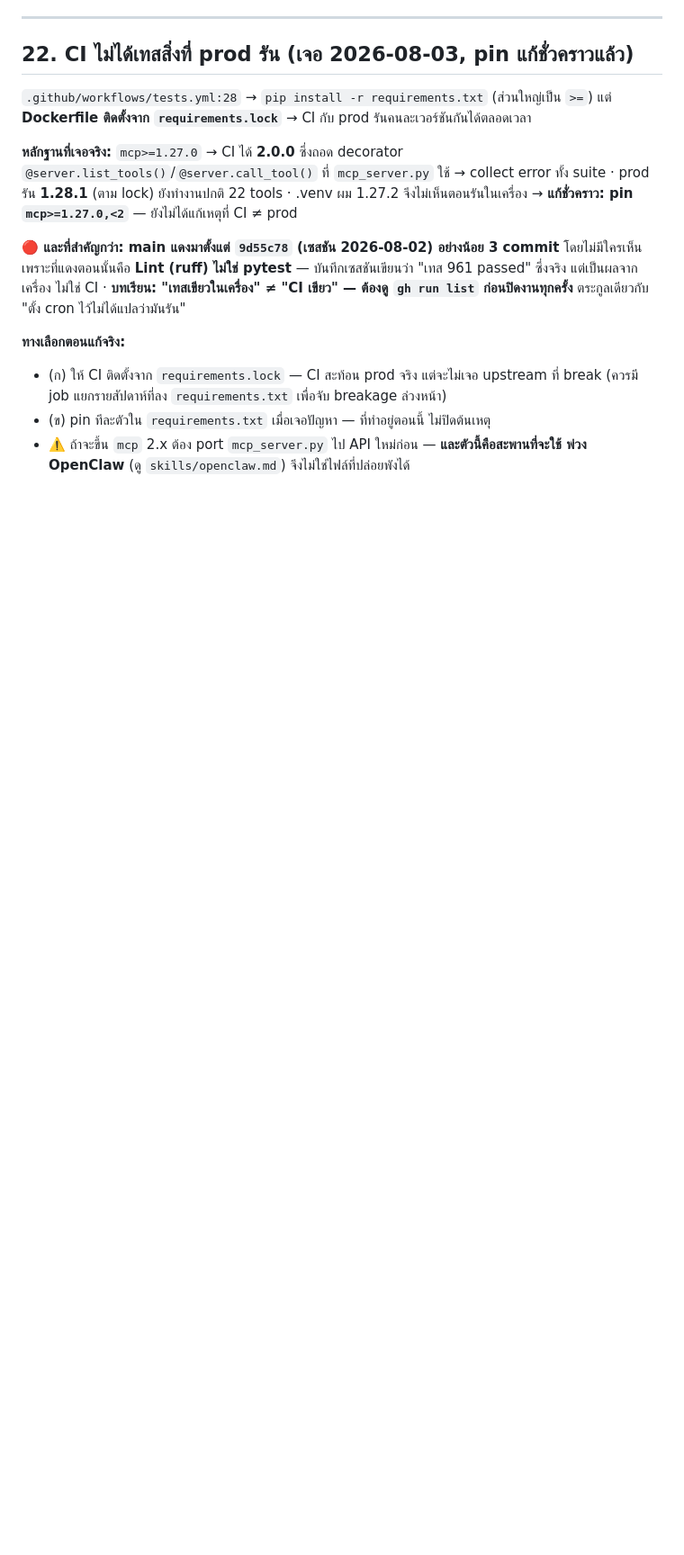
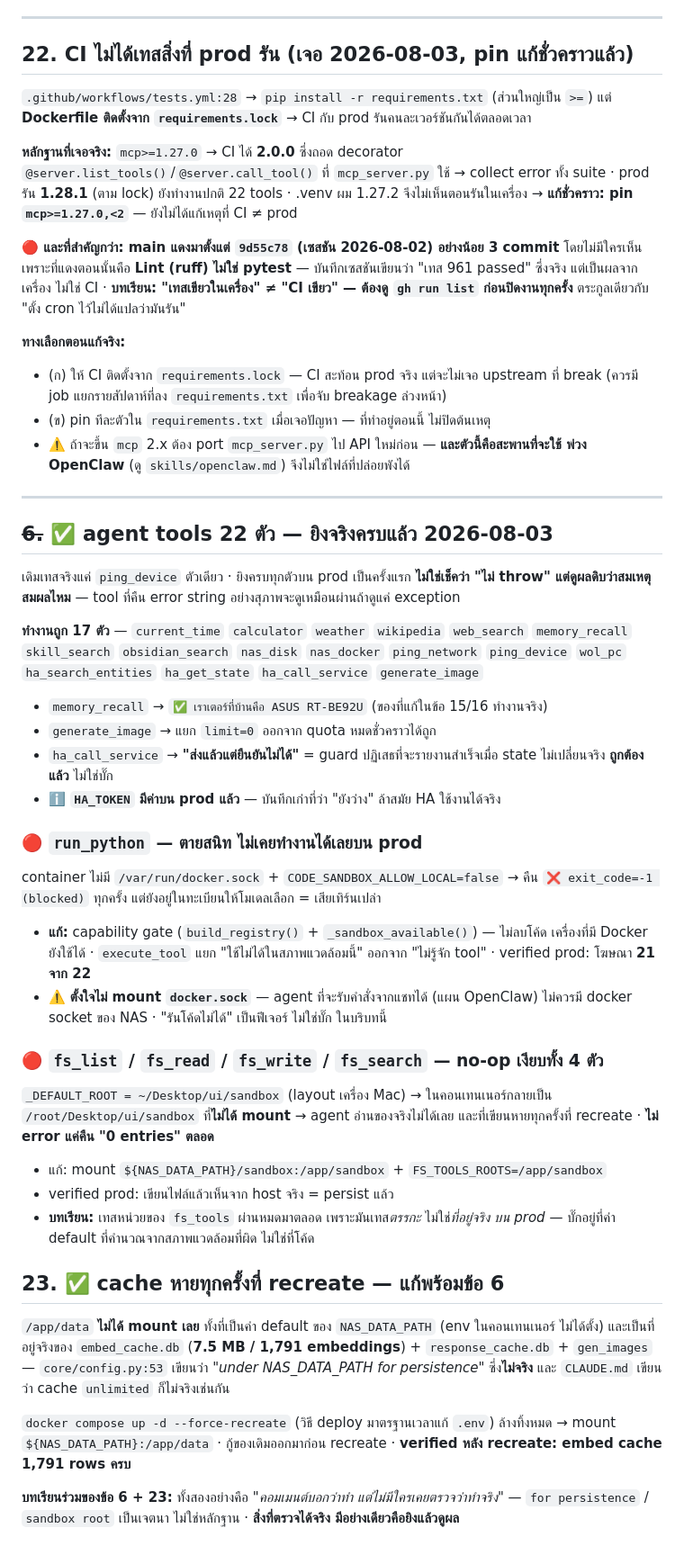
Before and after one commit to penpunnee/hybrid-ai-workspace, a Markdown page: docs/audit-backlog-2026-08-02.md, the part around the change. Shown at 90% size. Rendered like a GitHub page; blank space fills up the shorter version.

Commit message:
docs: บันทึกผลข้อ 6 (ยิง tools 22 ตัว) + ข้อ 23 (cache ephemeral)
Co-Authored-By: Claude Opus 5 <noreply@anthropic.com>
Claude-Session: https://claude.ai/code/session_01KHXU8h7nfzuKgL9E1eGCiZ

```diff
--- a/docs/audit-backlog-2026-08-02.md
+++ b/docs/audit-backlog-2026-08-02.md
@@ -560,3 +560,53 @@ containment ไม่ใช่ Jaccard เพราะ doc ยาวกว่า
 - (ข) pin ทีละตัวใน `requirements.txt` เมื่อเจอปัญหา — ที่ทำอยู่ตอนนี้ ไม่ปิดต้นเหตุ
 - ⚠️ ถ้าจะขึ้น `mcp` 2.x ต้อง port `mcp_server.py` ไป API ใหม่ก่อน — **และตัวนี้คือสะพานที่จะใช้
   พ่วง OpenClaw** (ดู `skills/openclaw.md`) จึงไม่ใช่ไฟล์ที่ปล่อยพังได้
+
+---
+
+## ~~6.~~ ✅ agent tools 22 ตัว — **ยิงจริงครบแล้ว 2026-08-03**
+
+เดิมเทสจริงแค่ `ping_device` ตัวเดียว · ยิงครบทุกตัวบน prod เป็นครั้งแรก
+**ไม่ใช่เช็คว่า "ไม่ throw" แต่ดูผลดิบว่าสมเหตุสมผลไหม** — tool ที่คืน error string
+อย่างสุภาพจะดูเหมือนผ่านถ้าดูแค่ exception
+
+**ทำงานถูก 17 ตัว** — `current_time` `calculator` `weather` `wikipedia` `web_search`
+`memory_recall` `skill_search` `obsidian_search` `nas_disk` `nas_docker` `ping_network`
+`ping_device` `wol_pc` `ha_search_entities` `ha_get_state` `ha_call_service` `generate_image`
+- `memory_recall` → `✅ เราเตอร์ที่บ้านคือ ASUS RT-BE92U` (ของที่แก้ในข้อ 15/16 ทำงานจริง)
+- `generate_image` → แยก `limit=0` ออกจาก quota หมดชั่วคราวได้ถูก
+- `ha_call_service` → **"ส่งแล้วแต่ยืนยันไม่ได้"** = guard ปฏิเสธที่จะรายงานสำเร็จเมื่อ
+  state ไม่เปลี่ยนจริง **ถูกต้องแล้ว** ไม่ใช่บั๊ก
+- ℹ️ **`HA_TOKEN` มีค่าบน prod แล้ว** — บันทึกเก่าที่ว่า "ยังว่าง" ล้าสมัย HA ใช้งานได้จริง
+
+### 🔴 `run_python` — ตายสนิท ไม่เคยทำงานได้เลยบน prod
+container ไม่มี `/var/run/docker.sock` + `CODE_SANDBOX_ALLOW_LOCAL=false`
+→ คืน `❌ exit_code=-1 (blocked)` ทุกครั้ง แต่ยังอยู่ในทะเบียนให้โมเดลเลือก = เสียเทิร์นเปล่า
+- **แก้:** capability gate (`build_registry()` + `_sandbox_available()`) — ไม่ลบโค้ด
+  เครื่องที่มี Docker ยังใช้ได้ · `execute_tool` แยก "ใช้ไม่ได้ในสภาพแวดล้อมนี้" ออกจาก
+  "ไม่รู้จัก tool" · verified prod: โฆษณา **21 จาก 22**
+- ⚠️ **ตั้งใจไม่ mount `docker.sock`** — agent ที่จะรับคำสั่งจากแชทได้ (แผน OpenClaw)
+  ไม่ควรมี docker socket ของ NAS · "รันโค้ดไม่ได้" เป็นฟีเจอร์ ไม่ใช่บั๊ก ในบริบทนี้
+
+### 🔴 `fs_list` / `fs_read` / `fs_write` / `fs_search` — no-op เงียบทั้ง 4 ตัว
+`_DEFAULT_ROOT = ~/Desktop/ui/sandbox` (layout เครื่อง Mac) → ในคอนเทนเนอร์กลายเป็น
+`/root/Desktop/ui/sandbox` ที่**ไม่ได้ mount** → agent อ่านของจริงไม่ได้เลย
+และที่เขียนหายทุกครั้งที่ recreate · **ไม่ error แค่คืน "0 entries" ตลอด**
+- แก้: mount `${NAS_DATA_PATH}/sandbox:/app/sandbox` + `FS_TOOLS_ROOTS=/app/sandbox`
+- verified prod: เขียนไฟล์แล้วเห็นจาก host จริง = persist แล้ว
+- **บทเรียน:** เทสหน่วยของ `fs_tools` ผ่านหมดมาตลอด เพราะมันเทส*ตรรกะ* ไม่ใช่*ที่อยู่จริง
+  บน prod* — บั๊กอยู่ที่ค่า default ที่คำนวณจากสภาพแวดล้อมที่ผิด ไม่ใช่ที่โค้ด
+
+## 23. ✅ cache หายทุกครั้งที่ recreate — **แก้พร้อมข้อ 6**
+
+`/app/data` **ไม่ได้ mount เลย** ทั้งที่เป็นค่า default ของ `NAS_DATA_PATH` (env ในคอนเทนเนอร์
+ไม่ได้ตั้ง) และเป็นที่อยู่จริงของ `embed_cache.db` (**7.5 MB / 1,791 embeddings**) +
+`response_cache.db` + `gen_images` — `core/config.py:53` เขียนว่า *"under NAS_DATA_PATH
+for persistence"* ซึ่ง**ไม่จริง** และ `CLAUDE.md` เขียนว่า cache `unlimited` ก็ไม่จริงเช่นกัน
+
+`docker compose up -d --force-recreate` (วิธี deploy มาตรฐานเวลาแก้ `.env`) ล้างทิ้งหมด
+→ mount `${NAS_DATA_PATH}:/app/data` · กู้ของเดิมออกมาก่อน recreate
+· **verified หลัง recreate: embed cache 1,791 rows ครบ**
+
+**บทเรียนร่วมของข้อ 6 + 23:** ทั้งสองอย่างคือ *"คอมเมนต์บอกว่าทำ แต่ไม่มีใครเคยตรวจว่าทำจริง"*
+— `for persistence` / `sandbox root` เป็นเจตนา ไม่ใช่หลักฐาน · **สิ่งที่ตรวจได้จริง
+มีอย่างเดียวคือยิงแล้วดูผล**
```
